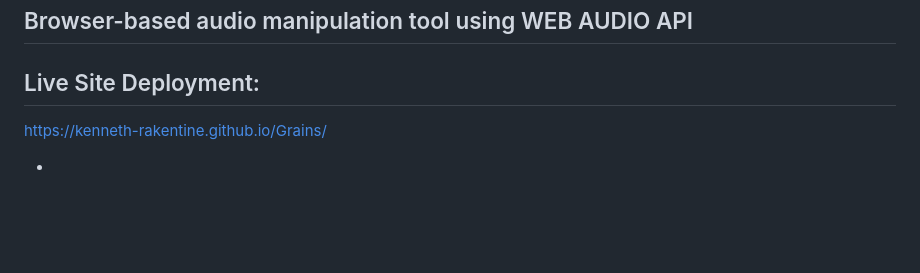
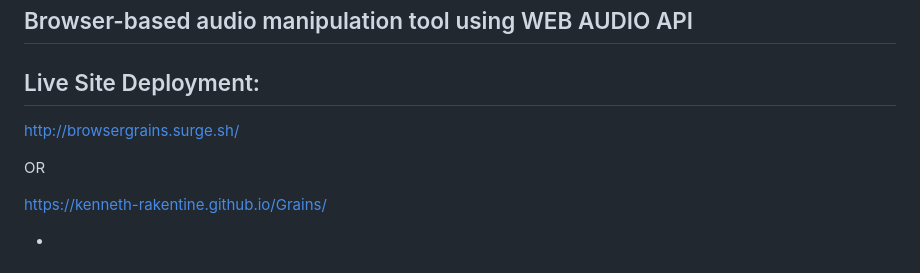
Before and after one commit to Kenneth-Rakentine/Grains, a Markdown page: README.md, the part around the change. Rendered like a GitHub page; blank space fills up the shorter version.

Commit message:
Update README - Surge site deployment url.md

```diff
--- a/README.md
+++ b/README.md
@@ -7,6 +7,11 @@
 Browser-based audio manipulation tool using WEB AUDIO API
 -
 ## Live Site Deployment:
+
+http://browsergrains.surge.sh/
+
+OR
+
 https://kenneth-rakentine.github.io/Grains/
 
 -
```
